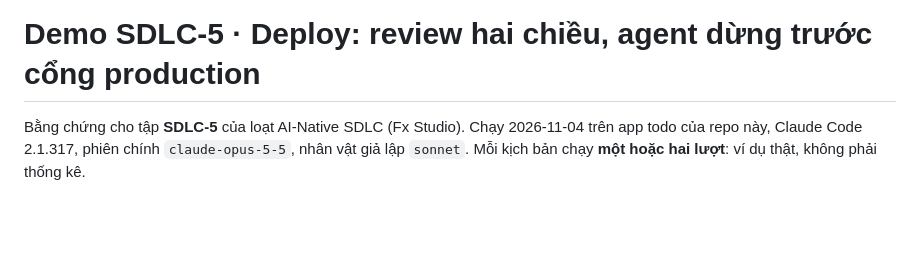
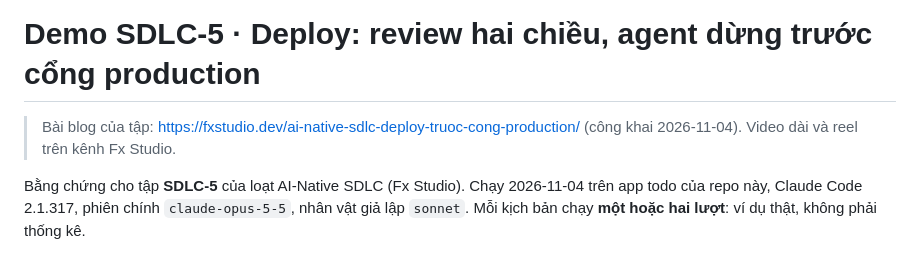
Before and after one commit to fx-studio/fx-sdlc-lab, a Markdown page: demo/sdlc-5/README.md, the part around the change. Rendered like a GitHub page; blank space fills up the shorter version.

Commit message:
README + demo SDLC-5: link blog

```diff
--- a/demo/sdlc-5/README.md
+++ b/demo/sdlc-5/README.md
@@ -1,4 +1,6 @@
 # Demo SDLC-5 · Deploy: review hai chiều, agent dừng trước cổng production
+
+> Bài blog của tập: https://fxstudio.dev/ai-native-sdlc-deploy-truoc-cong-production/ (công khai 2026-11-04). Video dài và reel trên kênh Fx Studio.
 
 Bằng chứng cho tập **SDLC-5** của loạt AI-Native SDLC (Fx Studio). Chạy 2026-11-04 trên app todo của repo này, Claude Code 2.1.317,
 phiên chính `claude-opus-5-5`, nhân vật giả lập `sonnet`. Mỗi kịch bản chạy **một hoặc hai lượt**: ví dụ thật, không phải thống kê.
```
Also changed, not shown: README.md (+1 -1 lines).
